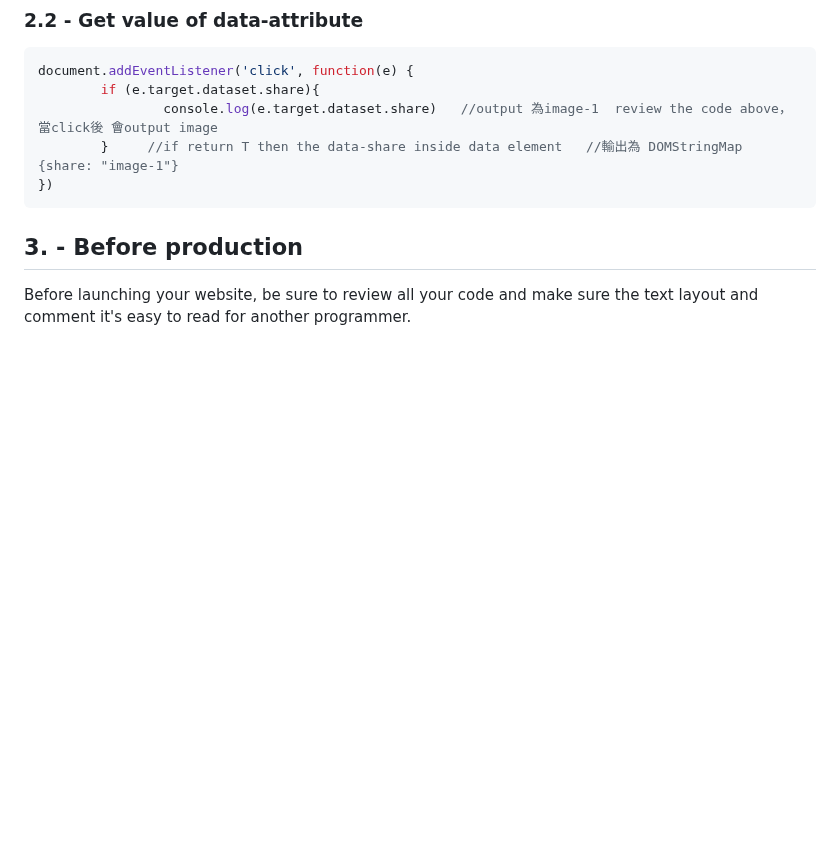
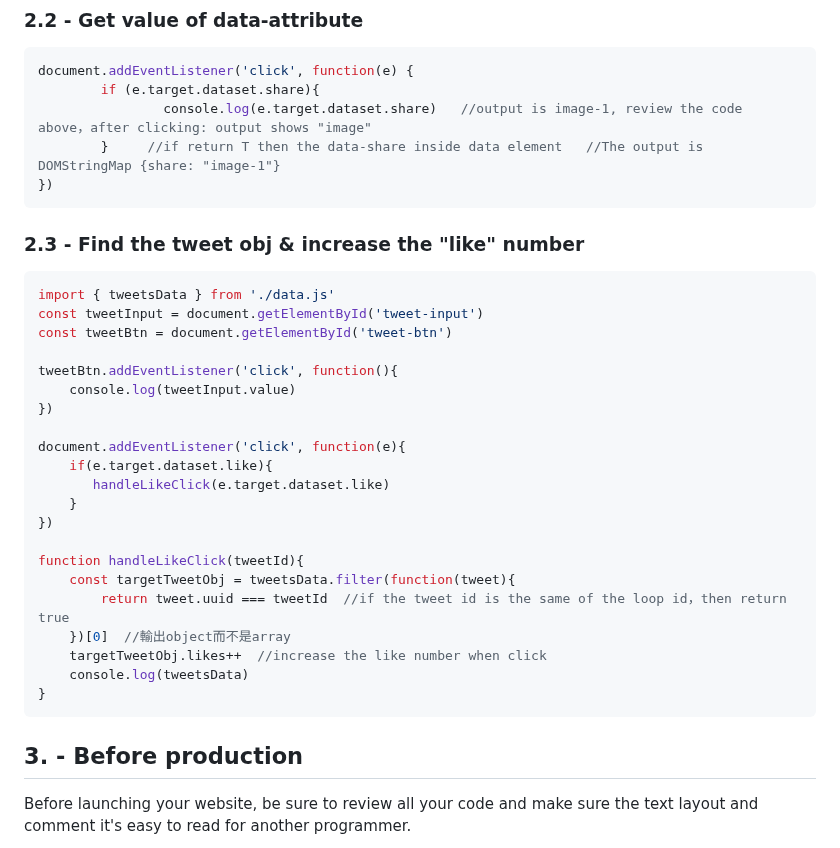
Before and after one commit to shiuandai/Twitter-Clone, a Markdown page: README.md, the part around the change. Rendered like a GitHub page; blank space fills up the shorter version.

````diff
--- a/README.md
+++ b/README.md
@@ -123,9 +123,35 @@ The icon examples which we can get from here. → [FONT-AWESOME-CDN](https://cdn
 ```js
 document.addEventListener('click', function(e) {
 		if (e.target.dataset.share){
-    			console.log(e.target.dataset.share)   //output 為image-1  review the code above，當click後 會output image
-		}     //if return T then the data-share inside data element   //輸出為 DOMStringMap {share: "image-1"}
+    			console.log(e.target.dataset.share)   //output is image-1, review the code above，after clicking: output shows "image"
+		}     //if return T then the data-share inside data element   //The output is DOMStringMap {share: "image-1"}
 })
+```
+
+### 2.3 - Find the tweet obj & increase the "like" number
+
+```js
+import { tweetsData } from './data.js'
+const tweetInput = document.getElementById('tweet-input')
+const tweetBtn = document.getElementById('tweet-btn')
+
+tweetBtn.addEventListener('click', function(){
+    console.log(tweetInput.value)
+})
+
+document.addEventListener('click', function(e){
+    if(e.target.dataset.like){
+       handleLikeClick(e.target.dataset.like)
+    }
+})
+
+function handleLikeClick(tweetId){
+    const targetTweetObj = tweetsData.filter(function(tweet){
+        return tweet.uuid === tweetId  //if the tweet id is the same of the loop id，then return true
+    })[0]  //輸出object而不是array
+    targetTweetObj.likes++  //increase the like number when click
+    console.log(tweetsData)
+}
 ```
 
 ## 3. - Before production
````
